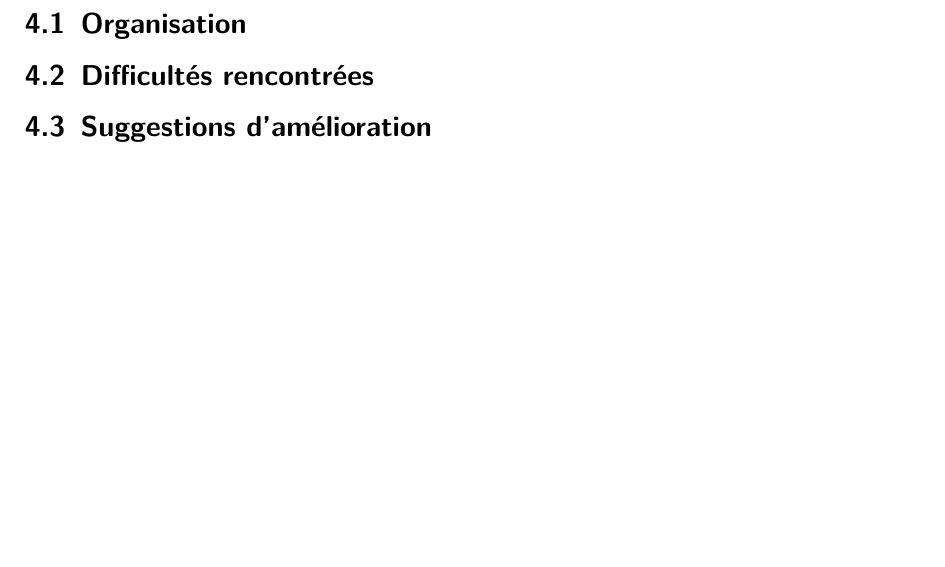
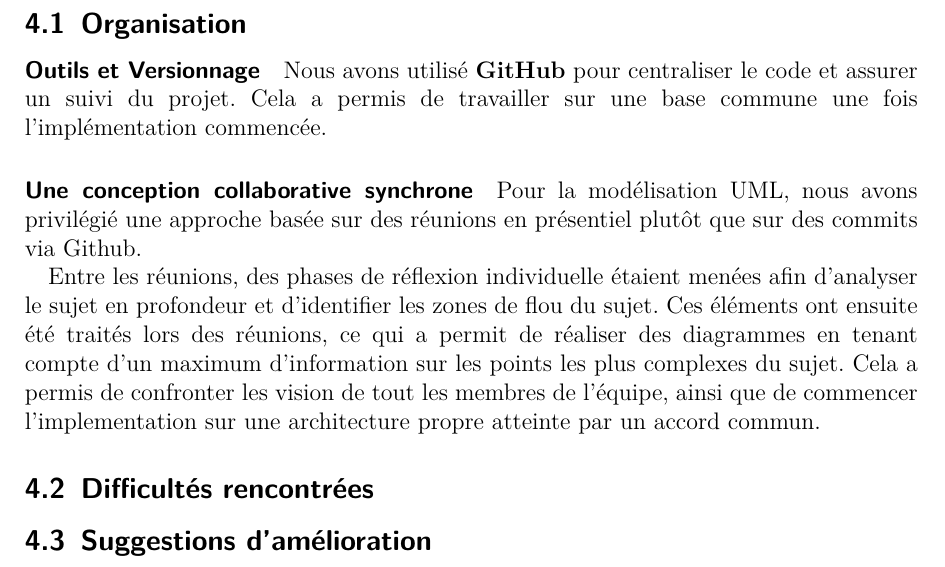
Before and after one commit to TheRefraction/AP4B_Love_Letter, a LaTeX paper (docs/main.tex): part of page 12 of 13, cut so that both start at the same text, the shorter picture padded with empty space. Compiled offline with pdfLaTeX.

Commit message:
added brief organisation part

```diff
--- a/docs/main.tex
+++ b/docs/main.tex
@@ -289,6 +289,25 @@
 %-----------------------
     \subsection{Organisation}\label{subsec:organisation}
 
+    \paragraph{Outils et Versionnage}
+    Nous avons utilisé \textbf{GitHub} pour centraliser le code
+    et assurer un suivi du projet. Cela a permis de travailler sur
+    une base commune une fois l'implémentation commencée.
+
+    \paragraph{Une conception collaborative synchrone}
+    Pour la modélisation UML, nous avons privilégié une approche
+    basée sur des réunions en présentiel plutôt que sur
+    des commits via Github.
+
+    Entre les réunions, des phases de réflexion individuelle étaient
+    menées afin d'analyser le sujet en profondeur et d'identifier les
+    zones de flou du sujet. Ces éléments ont ensuite été traités lors
+    des réunions, ce qui a permit de réaliser des diagrammes en tenant
+    compte d'un maximum d'information sur les points les plus complexes du sujet.
+    Cela a permis de confronter les vision de tout les membres de l'équipe,
+    ainsi que de commencer l'implementation sur une architecture propre
+    atteinte par un accord commun.
+
 %-----------------------
     \subsection{Difficultés rencontrées}\label{subsec:difficultes-rencontrees}
 
```
